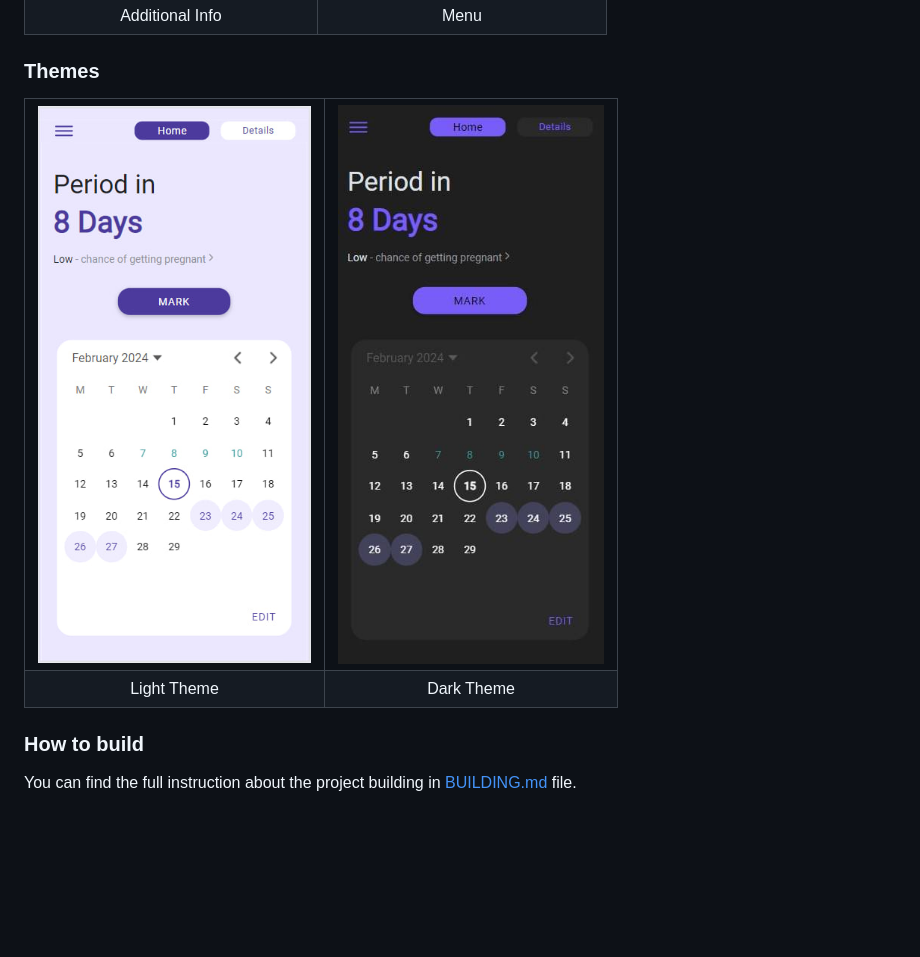
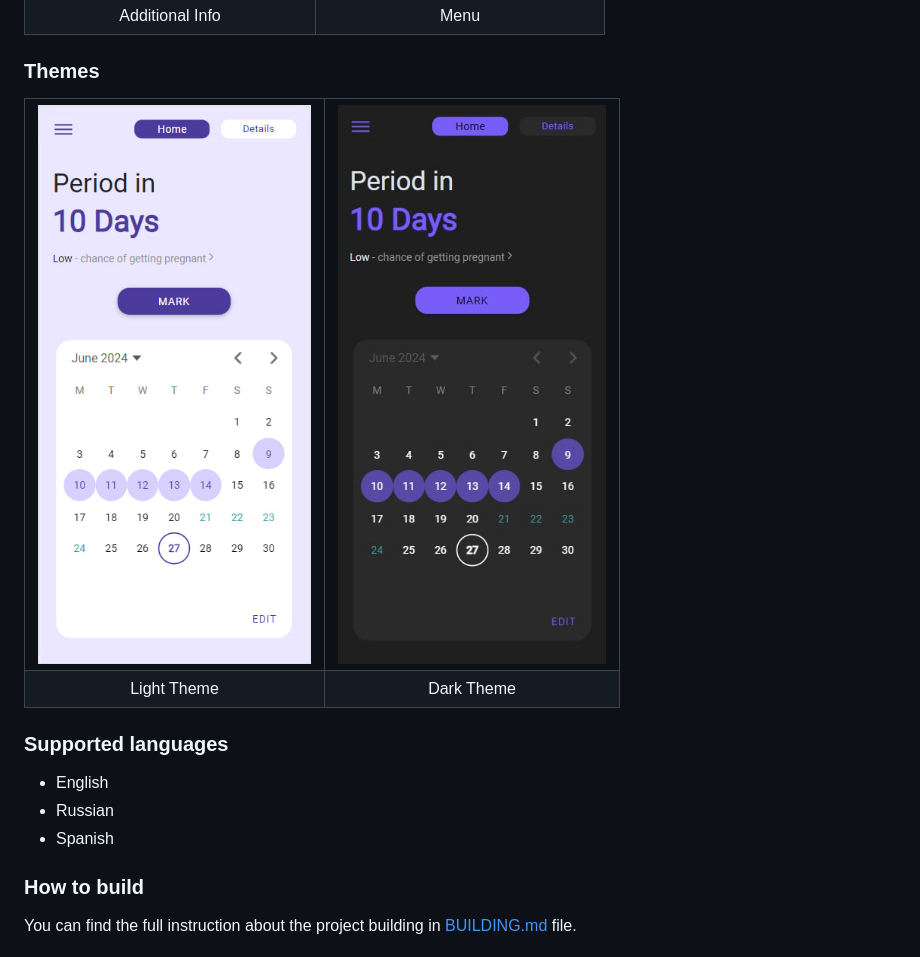
Before and after one commit to IraSoro/peri, a Markdown page: README.md, the part around the change. Drawn GitHub-style; pictures changed too: demonstration/darkTheme.jpg, demonstration/home.jpg; blank space fills up the shorter version.

Commit message:
Updated `README`

```diff
--- a/README.md
+++ b/README.md
@@ -64,6 +64,12 @@ See the [open issues](https://github.com/IraSoro/peri/issues) and [project](http
   </tr>
  </table>
 
+### Supported languages
+
+- English
+- Russian
+- Spanish
+
 ### How to build
 
 You can find the full instruction about the project building in [BUILDING.md](https://github.com/IraSoro/peri/blob/master/BUILDING.md) file.
```
Also changed, not shown: demonstration/details.jpg, demonstration/info.jpg, demonstration/menu.jpg, demonstration/welcome.jpg.
